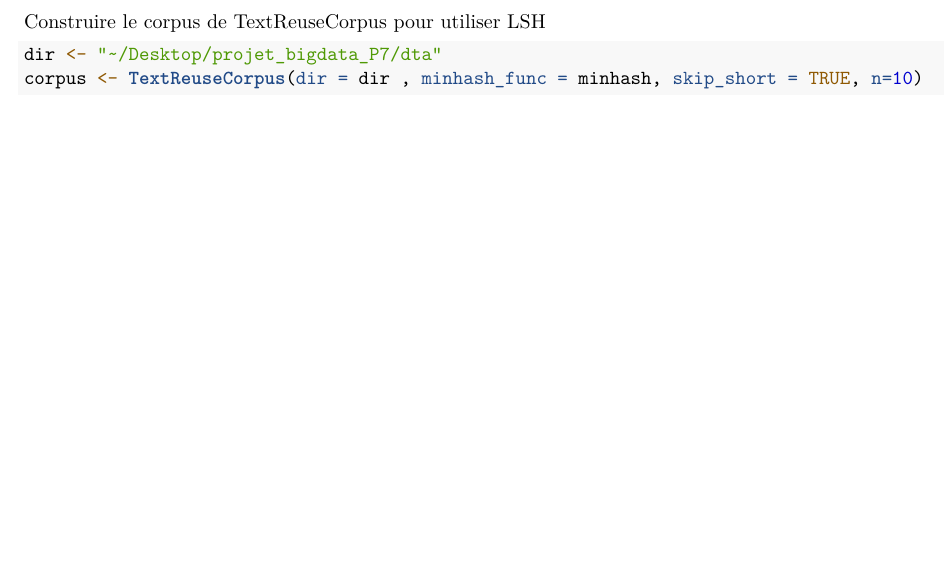
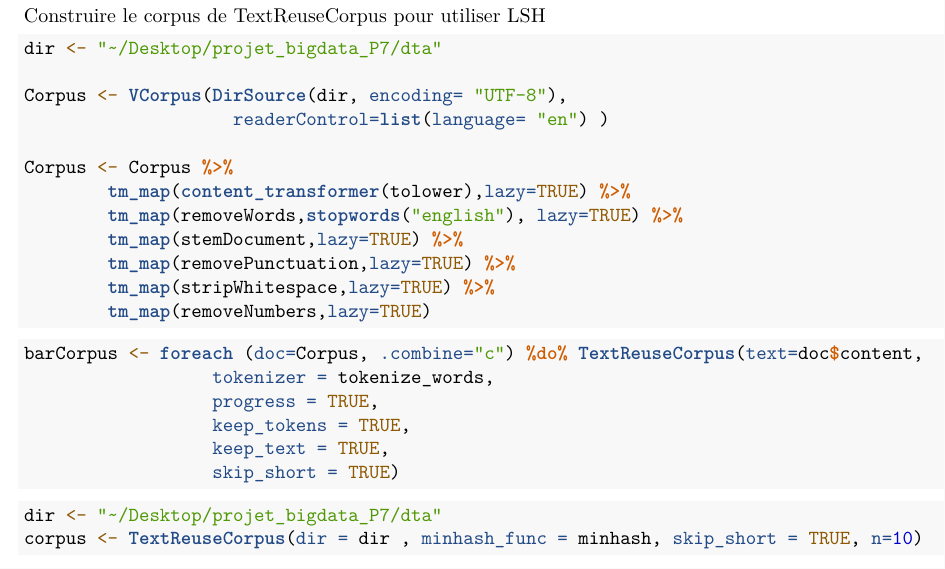
Before and after one commit to etiennekintzler/Projet-Donnees-Massives-S.Boucheron, an R Markdown document (LSH.Rmd): part of page 3 of 4 before the commit and part of page 3 of 5 after it, cut so that both start at the same text, the shorter picture padded with empty space. Rendered offline with R 4.5, knitr and Pandoc, then LaTeX, with nearby package versions; both versions are drawn in the output format of the newer one; some code elsewhere in the file could not run offline.

Commit message:
Update LSH.Rmd

````diff
--- a/LSH.Rmd
+++ b/LSH.Rmd
@@ -1,6 +1,6 @@
 ---
 title: "DO_KINT"
-output: html_document
+output: pdf_document
 ---
 
 #Perform approximate nearest neighbor analysis
@@ -54,6 +58,35 @@ minhash <- minhash_generator(n = 200)
 ```
 
 Construire le corpus de TextReuseCorpus pour utiliser LSH
+
+```{r, warning=FALSE, eval= FALSE}
+
+dir <- "~/Desktop/projet_bigdata_P7/dta"
+
+Corpus <- VCorpus(DirSource(dir, encoding= "UTF-8"),
+                    readerControl=list(language= "en") )
+
+Corpus <- Corpus %>%
+        tm_map(content_transformer(tolower),lazy=TRUE) %>%
+        tm_map(removeWords,stopwords("english"), lazy=TRUE) %>%
+        tm_map(stemDocument,lazy=TRUE) %>%
+        tm_map(removePunctuation,lazy=TRUE) %>%
+        tm_map(stripWhitespace,lazy=TRUE) %>%
+        tm_map(removeNumbers,lazy=TRUE)
+```
+
+
+```{r, warning=FALSE, eval= FALSE}
+
+barCorpus <- foreach (doc=Corpus, .combine="c") %do% TextReuseCorpus(text=doc$content,
+                  tokenizer = tokenize_words,
+                  progress = TRUE,
+                  keep_tokens = TRUE,
+                  keep_text = TRUE,
+                  skip_short = TRUE)
+
+```
+
 
 ```{r, warning=FALSE}
 dir <- "~/Desktop/projet_bigdata_P7/dta"
````
Also changed, not shown: LSH.Rmd (21 more changed lines).
